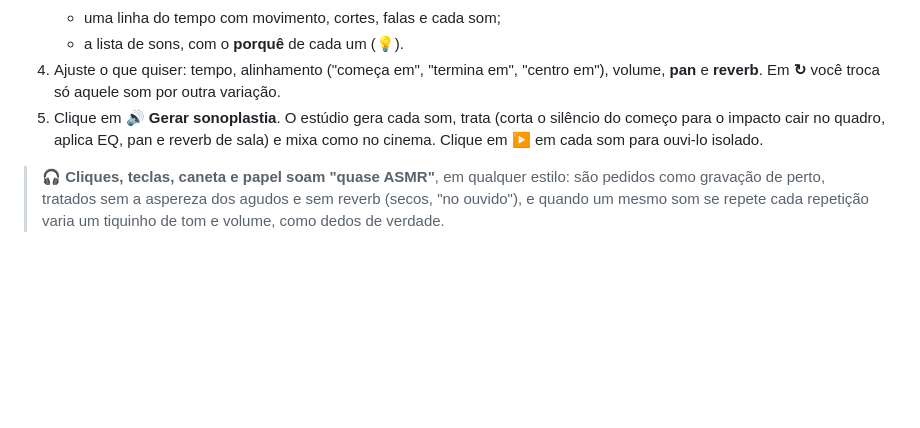
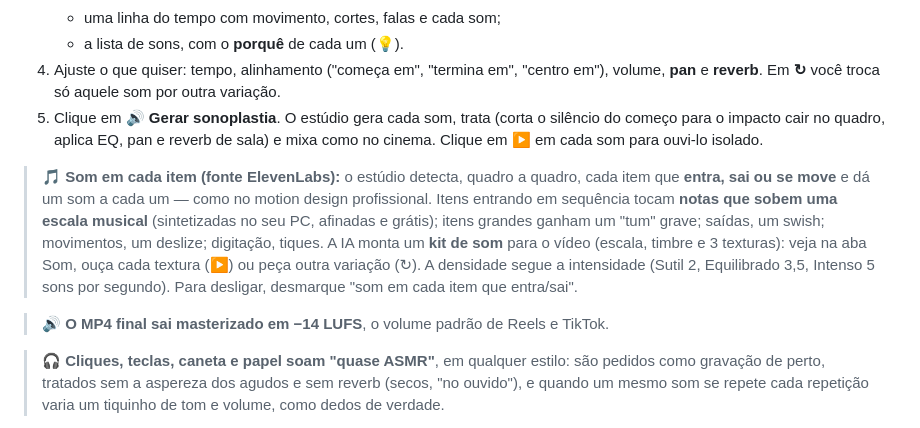
Before and after one commit to Nicolas-Rich/estudio-opus, a Markdown page: CURSO.md, the part around the change. GitHub-like rendering; blank space fills up the shorter version.

Commit message:
Docs: sonoplastia item a item
Co-Authored-By: Claude Opus 5.5 <noreply@anthropic.com>

```diff
--- a/CURSO.md
+++ b/CURSO.md
@@ -261,6 +261,10 @@ Com isso ela monta um **desenho de som** com intenção: impactos no quadro exat
 4. Ajuste o que quiser: tempo, alinhamento ("começa em", "termina em", "centro em"), volume, **pan** e **reverb**. Em **↻** você troca só aquele som por outra variação.
 5. Clique em **🔊 Gerar sonoplastia**. O estúdio gera cada som, trata (corta o silêncio do começo para o impacto cair no quadro, aplica EQ, pan e reverb de sala) e mixa como no cinema. Clique em **▶** em cada som para ouvi-lo isolado.
 
+> 🎵 **Som em cada item (fonte ElevenLabs):** o estúdio detecta, quadro a quadro, cada item que **entra, sai ou se move** e dá um som a cada um — como no motion design profissional. Itens entrando em sequência tocam **notas que sobem uma escala musical** (sintetizadas no seu PC, afinadas e grátis); itens grandes ganham um "tum" grave; saídas, um swish; movimentos, um deslize; digitação, tiques. A IA monta um **kit de som** para o vídeo (escala, timbre e 3 texturas): veja na aba Som, ouça cada textura (▶) ou peça outra variação (↻). A densidade segue a intensidade (Sutil 2, Equilibrado 3,5, Intenso 5 sons por segundo). Para desligar, desmarque "som em cada item que entra/sai".
+
+> 🔊 **O MP4 final sai masterizado em −14 LUFS**, o volume padrão de Reels e TikTok.
+
 > 🎧 **Cliques, teclas, caneta e papel soam "quase ASMR"**, em qualquer estilo: são pedidos como gravação de perto, tratados sem a aspereza dos agudos e sem reverb (secos, "no ouvido"), e quando um mesmo som se repete cada repetição varia um tiquinho de tom e volume, como dedos de verdade.
 
 > 💡 Sons já gerados ficam salvos: mexer em volume, pan, tempo ou reverb **não gasta créditos de novo**, só remixa (leva segundos).
```
Also changed, not shown: COMO-USAR.md (+1 -1 lines).
